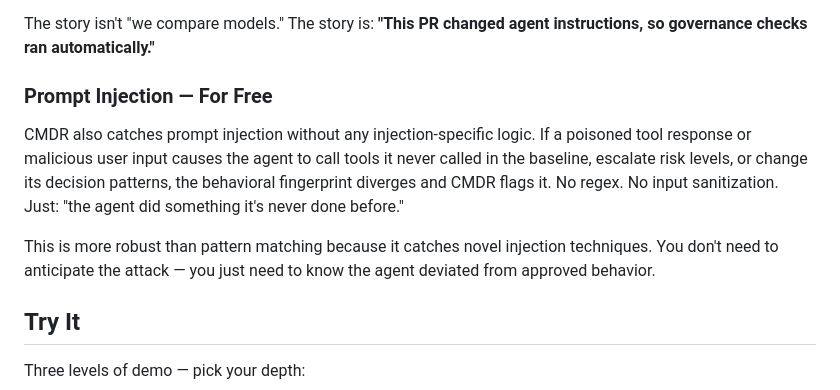
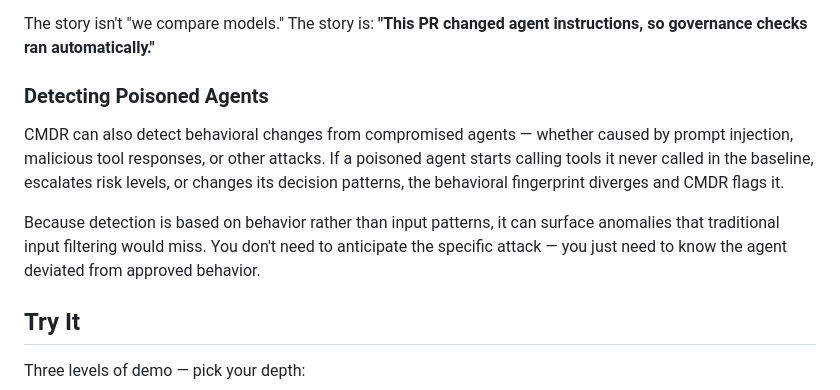
Before and after one commit to lethaltrifecta/replay, a Markdown page: docs/BLOG_DRAFT.md, the part around the change. GitHub-like rendering.

```diff
--- a/docs/BLOG_DRAFT.md
+++ b/docs/BLOG_DRAFT.md
@@ -118,11 +118,11 @@ CMDR closes that gap:
 
 The story isn't "we compare models." The story is: **"This PR changed agent instructions, so governance checks ran automatically."**
 
-### Prompt Injection — For Free
+### Detecting Poisoned Agents
 
-CMDR also catches prompt injection without any injection-specific logic. If a poisoned tool response or malicious user input causes the agent to call tools it never called in the baseline, escalate risk levels, or change its decision patterns, the behavioral fingerprint diverges and CMDR flags it. No regex. No input sanitization. Just: "the agent did something it's never done before."
+CMDR can also detect behavioral changes from compromised agents — whether caused by prompt injection, malicious tool responses, or other attacks. If a poisoned agent starts calling tools it never called in the baseline, escalates risk levels, or changes its decision patterns, the behavioral fingerprint diverges and CMDR flags it.
 
-This is more robust than pattern matching because it catches novel injection techniques. You don't need to anticipate the attack — you just need to know the agent deviated from approved behavior.
+Because detection is based on behavior rather than input patterns, it can surface anomalies that traditional input filtering would miss. You don't need to anticipate the specific attack — you just need to know the agent deviated from approved behavior.
 
 ## Try It
 
```
Also changed, not shown: README.md (+3 -3 lines).
